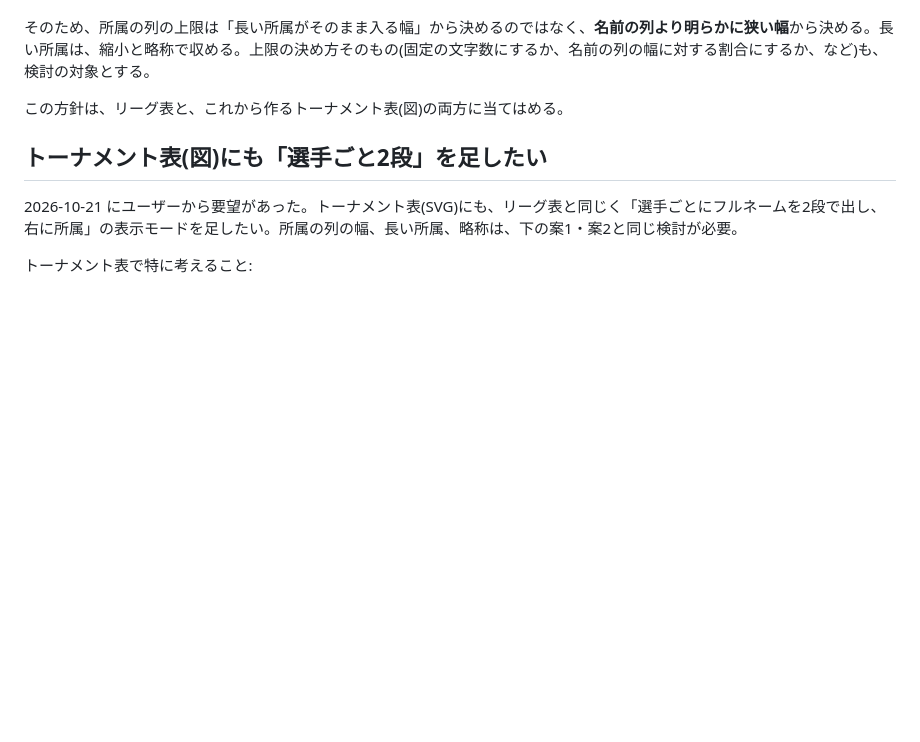
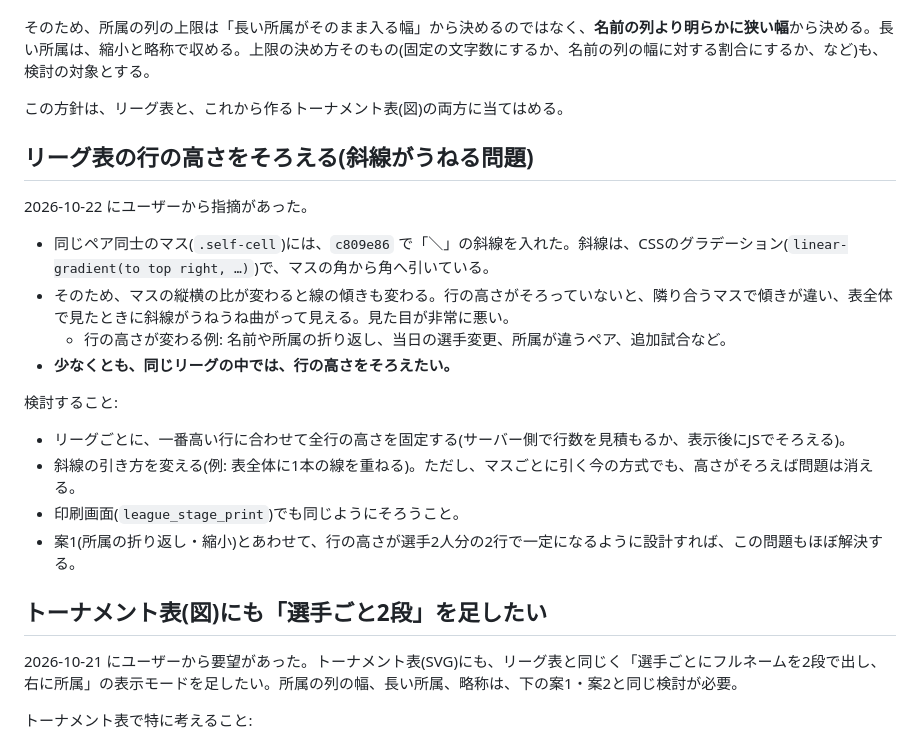
Before and after one commit to frm8c8cs9z-netizen/iscony, a Markdown page: docs/design_organization_display.md, the part around the change. GitHub-like rendering; blank space fills up the shorter version.

Commit message:
Design memos: league row-height alignment for diagonal self cells; umpire import in schedule CSV
Co-Authored-By: Claude Opus 5.5 <noreply@anthropic.com>

```diff
--- a/docs/design_organization_display.md
+++ b/docs/design_organization_display.md
@@ -19,6 +19,22 @@
 そのため、所属の列の上限は「長い所属がそのまま入る幅」から決めるのではなく、**名前の列より明らかに狭い幅**から決める。長い所属は、縮小と略称で収める。上限の決め方そのもの(固定の文字数にするか、名前の列の幅に対する割合にするか、など)も、検討の対象とする。
 
 この方針は、リーグ表と、これから作るトーナメント表(図)の両方に当てはめる。
+
+## リーグ表の行の高さをそろえる(斜線がうねる問題)
+
+2026-10-22 にユーザーから指摘があった。
+
+- 同じペア同士のマス(`.self-cell`)には、`c809e86` で「＼」の斜線を入れた。斜線は、CSSのグラデーション(`linear-gradient(to top right, …)`)で、マスの角から角へ引いている。
+- そのため、マスの縦横の比が変わると線の傾きも変わる。行の高さがそろっていないと、隣り合うマスで傾きが違い、表全体で見たときに斜線がうねうね曲がって見える。見た目が非常に悪い。
+  - 行の高さが変わる例: 名前や所属の折り返し、当日の選手変更、所属が違うペア、追加試合など。
+- **少なくとも、同じリーグの中では、行の高さをそろえたい。**
+
+検討すること:
+
+- リーグごとに、一番高い行に合わせて全行の高さを固定する(サーバー側で行数を見積もるか、表示後にJSでそろえる)。
+- 斜線の引き方を変える(例: 表全体に1本の線を重ねる)。ただし、マスごとに引く今の方式でも、高さがそろえば問題は消える。
+- 印刷画面(`league_stage_print`)でも同じようにそろうこと。
+- 案1(所属の折り返し・縮小)とあわせて、行の高さが選手2人分の2行で一定になるように設計すれば、この問題もほぼ解決する。
 
 ## トーナメント表(図)にも「選手ごと2段」を足したい
 
```
Also changed, not shown: docs/design_umpire_csv.md (added, +43 -0 lines).
